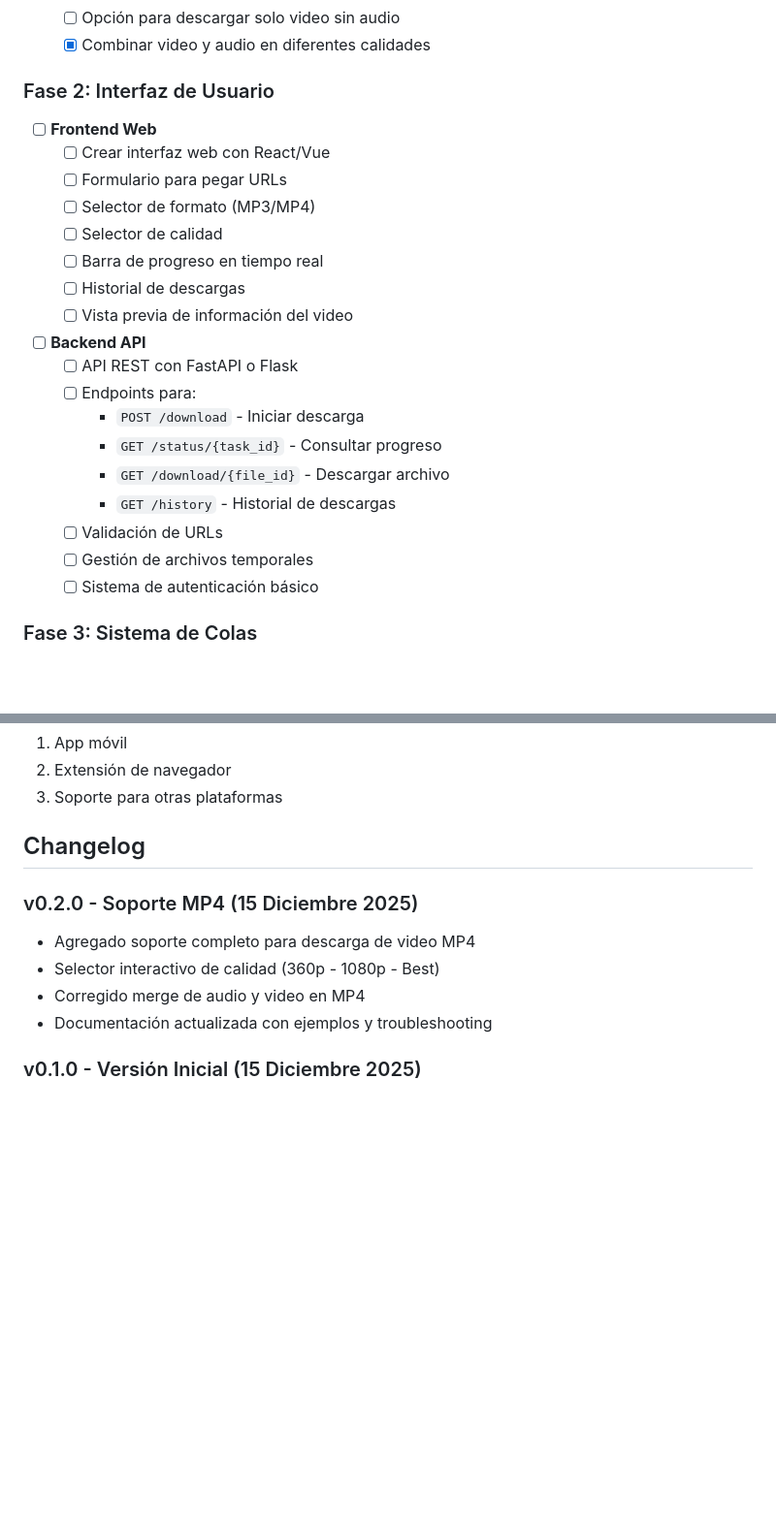
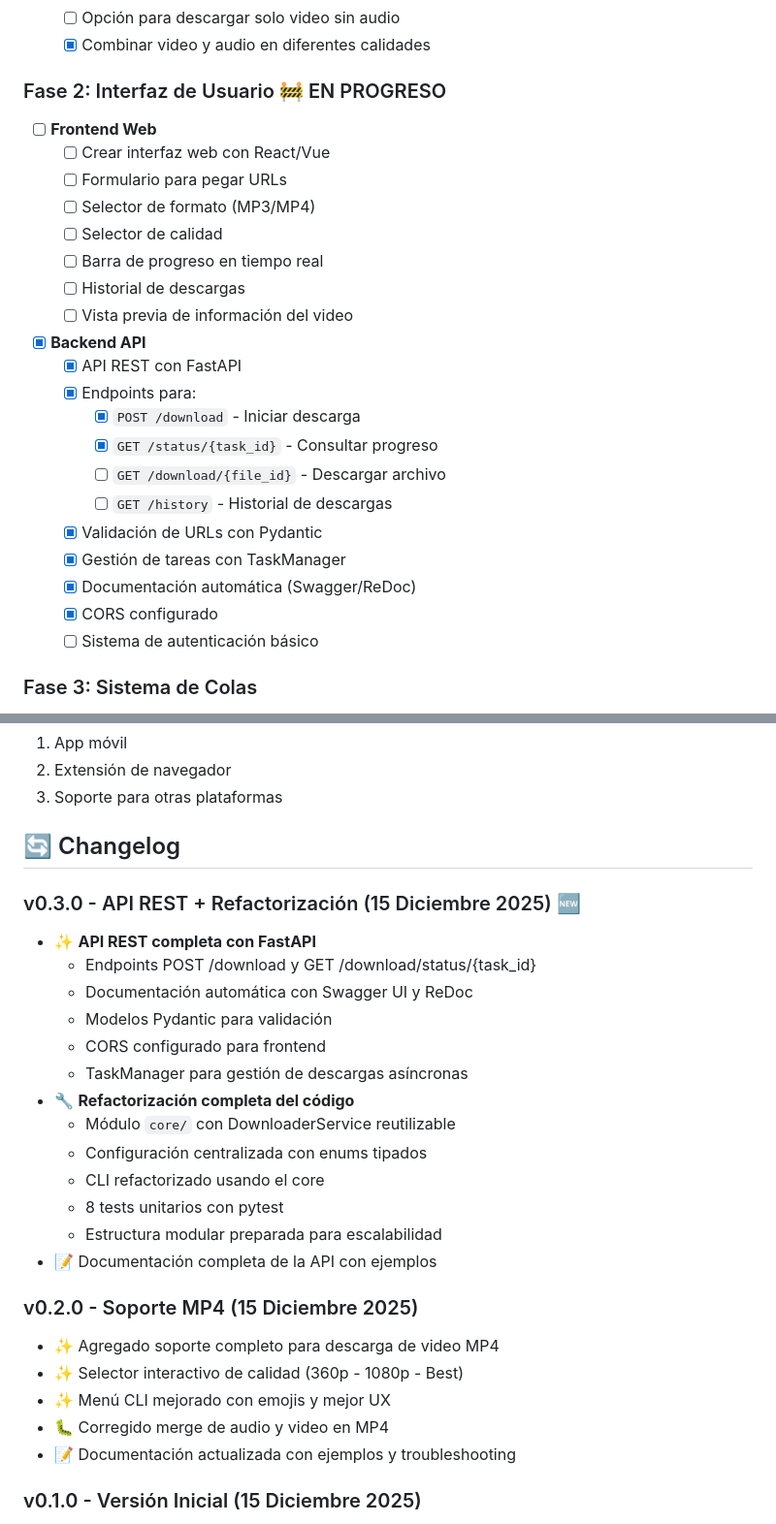
Before and after one commit to juanmariabravo/mp3_mp4_downloader, a Markdown page: ROADMAP.md, 2 parts joined by grey strips. Shown at 97% size. Rendered like a GitHub page; blank space fills up the shorter version.

Commit message:
docs: Update ROADMAP with v0.3.0 progress

```diff
--- a/ROADMAP.md
+++ b/ROADMAP.md
@@ -25,7 +25,7 @@
   - [ ] Opción para descargar solo video sin audio
   - [x] Combinar video y audio en diferentes calidades
 
-### Fase 2: Interfaz de Usuario
+### Fase 2: Interfaz de Usuario 🚧 EN PROGRESO
 - [ ] **Frontend Web**
   - [ ] Crear interfaz web con React/Vue
   - [ ] Formulario para pegar URLs
@@ -35,15 +35,17 @@
   - [ ] Historial de descargas
   - [ ] Vista previa de información del video
 
-- [ ] **Backend API**
-  - [ ] API REST con FastAPI o Flask
-  - [ ] Endpoints para:
-    - `POST /download` - Iniciar descarga
-    - `GET /status/{task_id}` - Consultar progreso
-    - `GET /download/{file_id}` - Descargar archivo
-    - `GET /history` - Historial de descargas
-  - [ ] Validación de URLs
-  - [ ] Gestión de archivos temporales
+- [x] **Backend API**
+  - [x] API REST con FastAPI
+  - [x] Endpoints para:
+    - [x] `POST /download` - Iniciar descarga
+    - [x] `GET /status/{task_id}` - Consultar progreso
+    - [ ] `GET /download/{file_id}` - Descargar archivo
+    - [ ] `GET /history` - Historial de descargas
+  - [x] Validación de URLs con Pydantic
+  - [x] Gestión de tareas con TaskManager
+  - [x] Documentación automática (Swagger/ReDoc)
+  - [x] CORS configurado
   - [ ] Sistema de autenticación básico
 
 ### Fase 3: Sistema de Colas
@@ -145,13 +147,29 @@
 2. Extensión de navegador
 3. Soporte para otras plataformas
 
-## Changelog
+## 🔄 Changelog
+
+### v0.3.0 - API REST + Refactorización (15 Diciembre 2025) 🆕
+- ✨ **API REST completa con FastAPI**
+  - Endpoints POST /download y GET /download/status/{task_id}
+  - Documentación automática con Swagger UI y ReDoc
+  - Modelos Pydantic para validación
+  - CORS configurado para frontend
+  - TaskManager para gestión de descargas asíncronas
+- 🔧 **Refactorización completa del código**
+  - Módulo `core/` con DownloaderService reutilizable
+  - Configuración centralizada con enums tipados
+  - CLI refactorizado usando el core
+  - 8 tests unitarios con pytest
+  - Estructura modular preparada para escalabilidad
+- 📝 Documentación completa de la API con ejemplos
 
 ### v0.2.0 - Soporte MP4 (15 Diciembre 2025)
-- Agregado soporte completo para descarga de video MP4
-- Selector interactivo de calidad (360p - 1080p - Best)
-- Corregido merge de audio y video en MP4
-- Documentación actualizada con ejemplos y troubleshooting
+- ✨ Agregado soporte completo para descarga de video MP4
+- ✨ Selector interactivo de calidad (360p - 1080p - Best)
+- ✨ Menú CLI mejorado con emojis y mejor UX
+- 🐛 Corregido merge de audio y video en MP4
+- 📝 Documentación actualizada con ejemplos y troubleshooting
 
 ### v0.1.0 - Versión Inicial (15 Diciembre 2025)
 - Versión inicial con descarga de MP3
```
